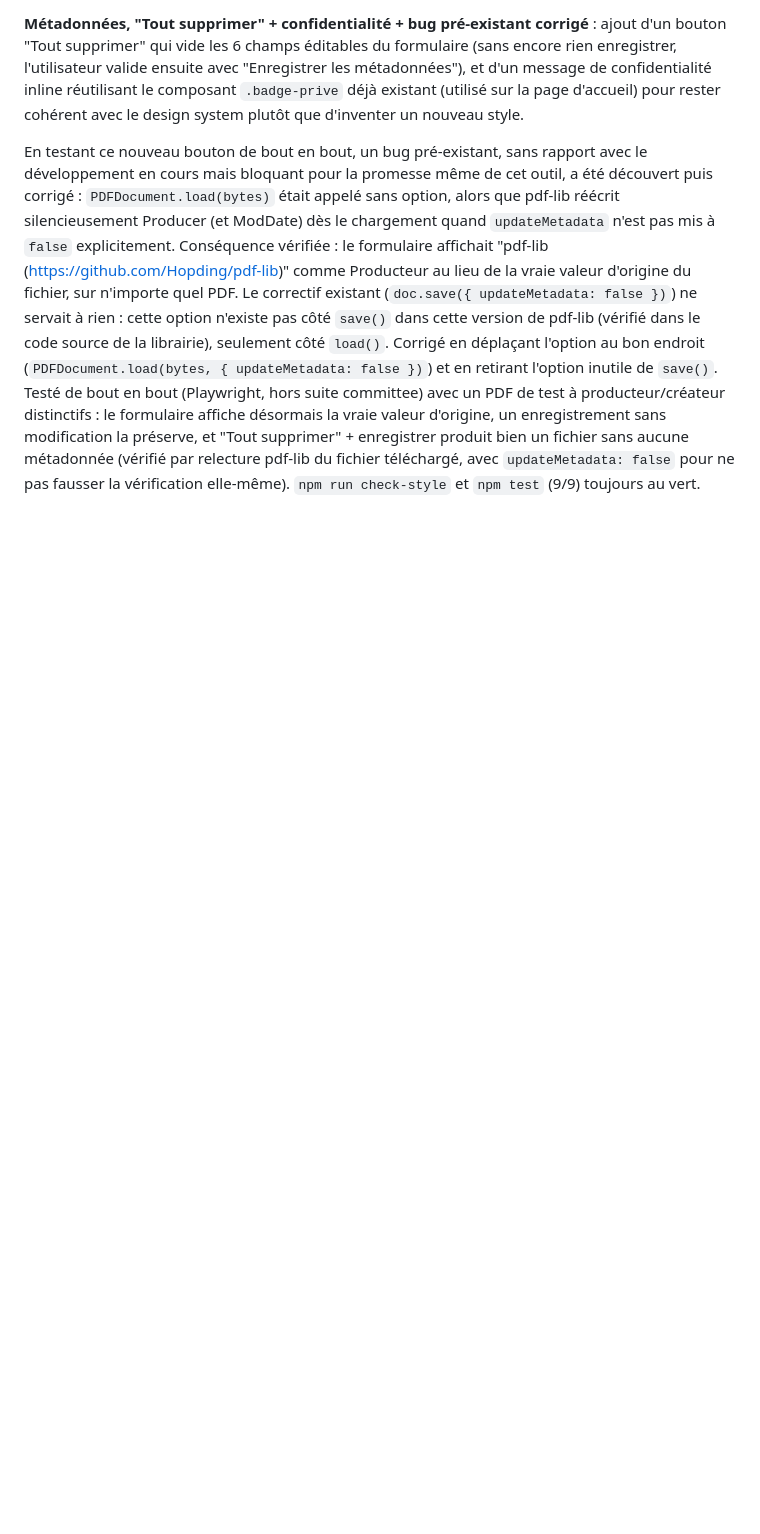
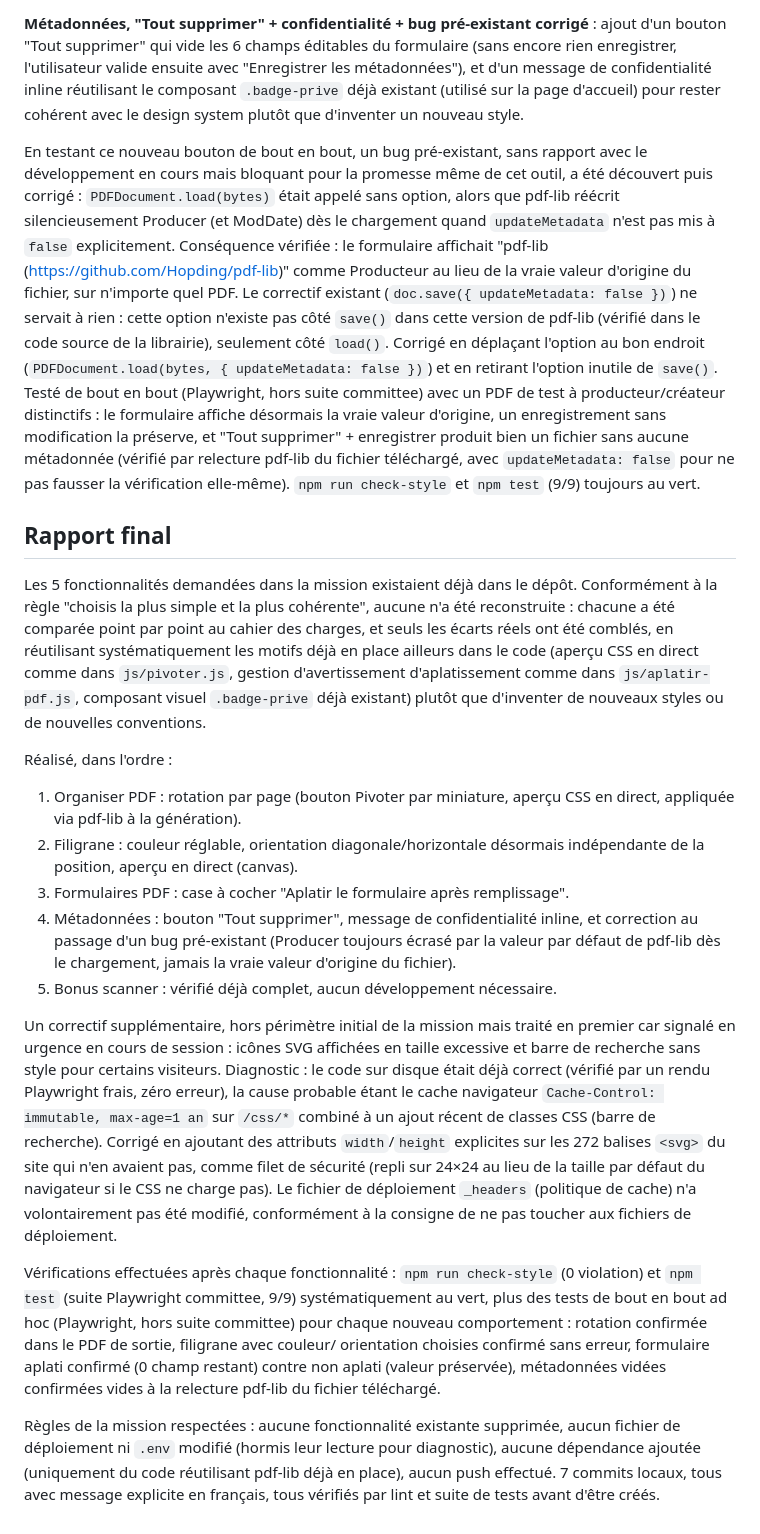
Before and after one commit to YOSO98/tchadiaPDF, a Markdown page: PROGRESS.md, the part around one of its changes. GitHub-like rendering; blank space fills up the shorter version.

Commit message:
feat: session nocturne terminee
Rapport final dans PROGRESS.md : les 5 fonctionnalites demandees etaient
deja presentes dans le depot, seuls les ecarts reels identifies en
PHASE 0 ont ete developpes (rotation par page, couleur/orientation/
apercu du filigrane, aplatissement de formulaire, nettoyage des
metadonnees), plus un correctif urgent hors perimetre (tailles SVG)
traite en priorite car signale en cours de session. Aucune fonctionnalite
supprimee, aucun fichier de deploiement ni .env modifie, aucune
dependance ajoutee, aucun push effectue.

```diff
--- a/PROGRESS.md
+++ b/PROGRESS.md
@@ -122,3 +122,58 @@ enregistrer produit bien un fichier sans aucune métadonnée (vérifié par
 relecture pdf-lib du fichier téléchargé, avec `updateMetadata: false`
 pour ne pas fausser la vérification elle-même). `npm run check-style` et
 `npm test` (9/9) toujours au vert.
+
+## Rapport final
+
+Les 5 fonctionnalités demandées dans la mission existaient déjà dans le
+dépôt. Conformément à la règle "choisis la plus simple et la plus
+cohérente", aucune n'a été reconstruite : chacune a été comparée point
+par point au cahier des charges, et seuls les écarts réels ont été
+comblés, en réutilisant systématiquement les motifs déjà en place
+ailleurs dans le code (aperçu CSS en direct comme dans `js/pivoter.js`,
+gestion d'avertissement d'aplatissement comme dans `js/aplatir-pdf.js`,
+composant visuel `.badge-prive` déjà existant) plutôt que d'inventer de
+nouveaux styles ou de nouvelles conventions.
+
+Réalisé, dans l'ordre :
+1. Organiser PDF : rotation par page (bouton Pivoter par miniature,
+   aperçu CSS en direct, appliquée via pdf-lib à la génération).
+2. Filigrane : couleur réglable, orientation diagonale/horizontale
+   désormais indépendante de la position, aperçu en direct (canvas).
+3. Formulaires PDF : case à cocher "Aplatir le formulaire après
+   remplissage".
+4. Métadonnées : bouton "Tout supprimer", message de confidentialité
+   inline, et correction au passage d'un bug pré-existant (Producer
+   toujours écrasé par la valeur par défaut de pdf-lib dès le
+   chargement, jamais la vraie valeur d'origine du fichier).
+5. Bonus scanner : vérifié déjà complet, aucun développement nécessaire.
+
+Un correctif supplémentaire, hors périmètre initial de la mission mais
+traité en premier car signalé en urgence en cours de session : icônes
+SVG affichées en taille excessive et barre de recherche sans style pour
+certains visiteurs. Diagnostic : le code sur disque était déjà correct
+(vérifié par un rendu Playwright frais, zéro erreur), la cause probable
+étant le cache navigateur `Cache-Control: immutable, max-age=1 an` sur
+`/css/*` combiné à un ajout récent de classes CSS (barre de recherche).
+Corrigé en ajoutant des attributs `width`/`height` explicites sur les
+272 balises `<svg>` du site qui n'en avaient pas, comme filet de
+sécurité (repli sur 24×24 au lieu de la taille par défaut du navigateur
+si le CSS ne charge pas). Le fichier de déploiement `_headers`
+(politique de cache) n'a volontairement pas été modifié, conformément
+à la consigne de ne pas toucher aux fichiers de déploiement.
+
+Vérifications effectuées après chaque fonctionnalité : `npm run
+check-style` (0 violation) et `npm test` (suite Playwright committee,
+9/9) systématiquement au vert, plus des tests de bout en bout ad hoc
+(Playwright, hors suite committee) pour chaque nouveau comportement :
+rotation confirmée dans le PDF de sortie, filigrane avec couleur/
+orientation choisies confirmé sans erreur, formulaire aplati confirmé
+(0 champ restant) contre non aplati (valeur préservée), métadonnées
+vidées confirmées vides à la relecture pdf-lib du fichier téléchargé.
+
+Règles de la mission respectées : aucune fonctionnalité existante
+supprimée, aucun fichier de déploiement ni `.env` modifié (hormis leur
+lecture pour diagnostic), aucune dépendance ajoutée (uniquement du code
+réutilisant pdf-lib déjà en place), aucun push effectué. 7 commits
+locaux, tous avec message explicite en français, tous vérifiés par lint
+et suite de tests avant d'être créés.
```
Also changed, not shown: other parts of PROGRESS.md (+1 -1 lines).
